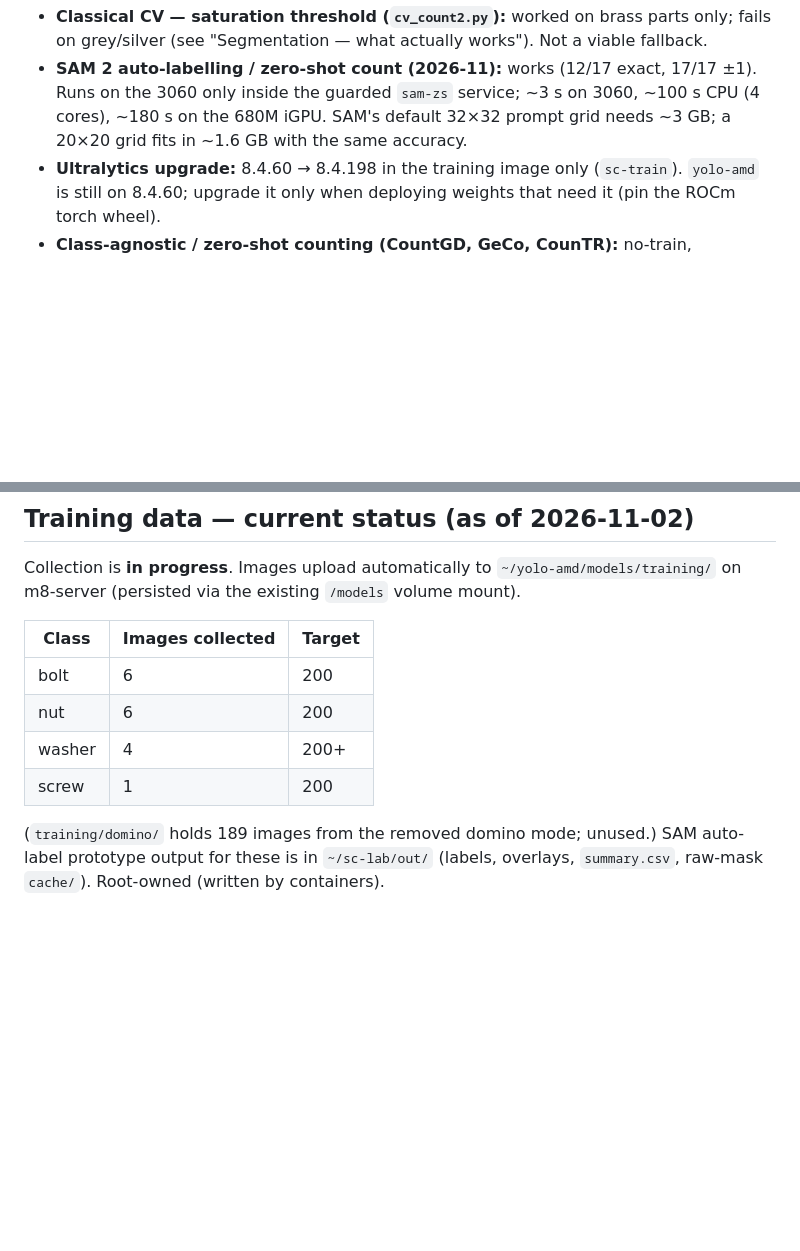
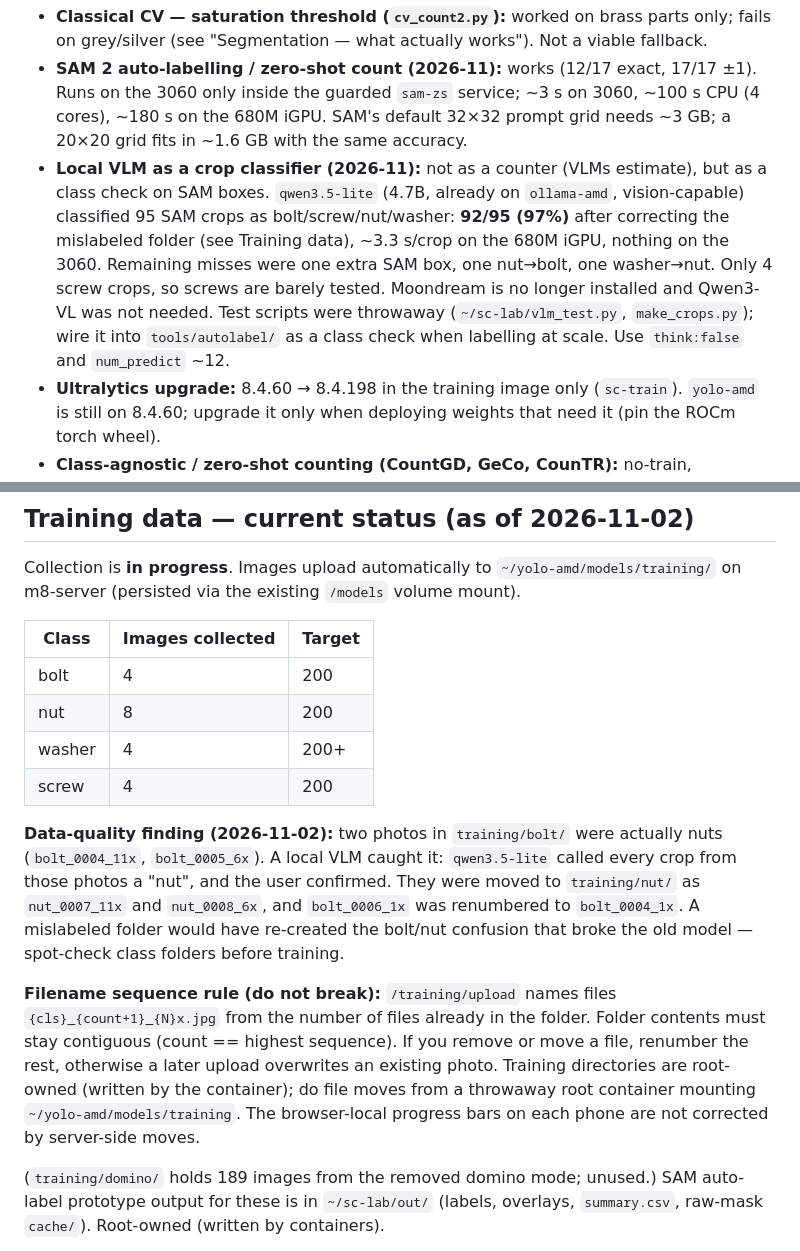
Before and after one commit to robin-selder/sight-count, a Markdown page: CLAUDE.md, 2 parts joined by grey strips. Drawn GitHub-style; blank space fills up the shorter version.

Commit message:
docs: record mislabeled bolt photos, VLM crop-classifier result, and filename rule
Co-Authored-By: Claude Sonnet 5.5 <noreply@anthropic.com>

```diff
--- a/CLAUDE.md
+++ b/CLAUDE.md
@@ -120,6 +120,13 @@ lighting gradients, shadows and a finger in frame defeat a hand-built foreground
 - **SAM 2 auto-labelling / zero-shot count (2026-11):** works (12/17 exact, 17/17 ±1). Runs on the
   3060 only inside the guarded `sam-zs` service; ~3 s on 3060, ~100 s CPU (4 cores), ~180 s on the
   680M iGPU. SAM's default 32×32 prompt grid needs ~3 GB; a 20×20 grid fits in ~1.6 GB with the same accuracy.
+- **Local VLM as a crop classifier (2026-11):** not as a counter (VLMs estimate), but as a class check
+  on SAM boxes. `qwen3.5-lite` (4.7B, already on `ollama-amd`, vision-capable) classified 95 SAM crops
+  as bolt/screw/nut/washer: **92/95 (97%)** after correcting the mislabeled folder (see Training data),
+  ~3.3 s/crop on the 680M iGPU, nothing on the 3060. Remaining misses were one extra SAM box, one nut→bolt,
+  one washer→nut. Only 4 screw crops, so screws are barely tested. Moondream is no longer installed and
+  Qwen3-VL was not needed. Test scripts were throwaway (`~/sc-lab/vlm_test.py`, `make_crops.py`); wire it
+  into `tools/autolabel/` as a class check when labelling at scale. Use `think:false` and `num_predict` ~12.
 - **Ultralytics upgrade:** 8.4.60 → 8.4.198 in the training image only (`sc-train`). `yolo-amd` is
   still on 8.4.60; upgrade it only when deploying weights that need it (pin the ROCm torch wheel).
 - **Class-agnostic / zero-shot counting (CountGD, GeCo, CounTR):** no-train, exemplar/zero-shot
@@ -181,10 +188,23 @@ on m8-server (persisted via the existing `/models` volume mount).
 
 | Class  | Images collected | Target |
 |--------|-----------------|--------|
-| bolt   | 6               | 200    |
-| nut    | 6               | 200    |
+| bolt   | 4               | 200    |
+| nut    | 8               | 200    |
 | washer | 4               | 200+   |
-| screw  | 1               | 200    |
+| screw  | 4               | 200    |
+
+**Data-quality finding (2026-11-02):** two photos in `training/bolt/` were actually nuts
+(`bolt_0004_11x`, `bolt_0005_6x`). A local VLM caught it: `qwen3.5-lite` called every crop from those
+photos a "nut", and the user confirmed. They were moved to `training/nut/` as `nut_0007_11x` and
+`nut_0008_6x`, and `bolt_0006_1x` was renumbered to `bolt_0004_1x`. A mislabeled folder would have
+re-created the bolt/nut confusion that broke the old model — spot-check class folders before training.
+
+**Filename sequence rule (do not break):** `/training/upload` names files `{cls}_{count+1}_{N}x.jpg`
+from the number of files already in the folder. Folder contents must stay contiguous (count == highest
+sequence). If you remove or move a file, renumber the rest, otherwise a later upload overwrites an
+existing photo. Training directories are root-owned (written by the container); do file moves from a
+throwaway root container mounting `~/yolo-amd/models/training`. The browser-local progress bars on
+each phone are not corrected by server-side moves.
 
 (`training/domino/` holds 189 images from the removed domino mode; unused.)
 SAM auto-label prototype output for these is in `~/sc-lab/out/` (labels, overlays, `summary.csv`,
```
